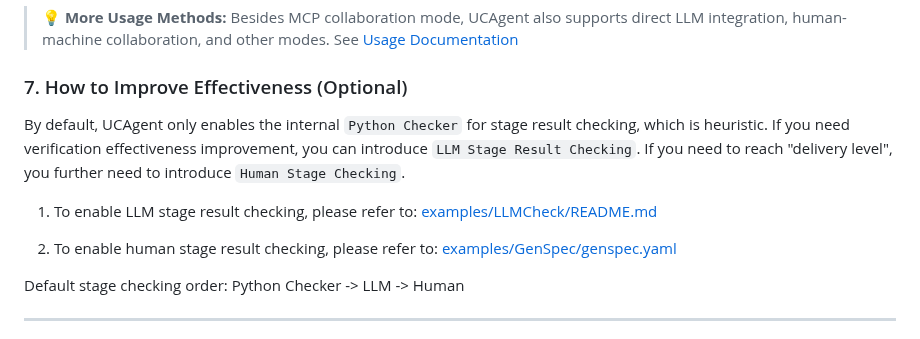
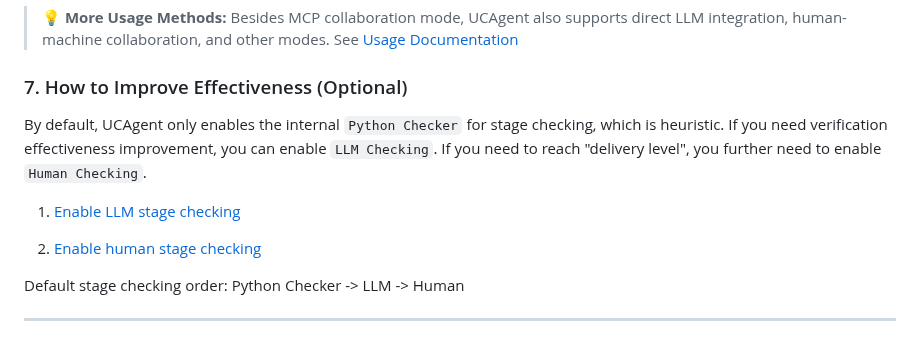
Before and after one commit to XS-MLVP/UCAgent, a Markdown page: README.en.md, the part around the change. Rendered like a GitHub page.

Commit message:
docs: update stage checking descriptions and links

```diff
--- a/README.en.md
+++ b/README.en.md
@@ -108,11 +108,11 @@ qwen
 
 ### 7. How to Improve Effectiveness (Optional)
 
-By default, UCAgent only enables the internal `Python Checker` for stage result checking, which is heuristic. If you need verification effectiveness improvement, you can introduce `LLM Stage Result Checking`. If you need to reach "delivery level", you further need to introduce `Human Stage Checking`.
+By default, UCAgent only enables the internal `Python Checker` for stage checking, which is heuristic. If you need verification effectiveness improvement, you can enable `LLM Checking`. If you need to reach "delivery level", you further need to enable `Human Checking`.
 
-1. To enable LLM stage result checking, please refer to: [examples/LLMCheck/README.md](examples/LLMCheck/README.md)
+1. [Enable LLM stage checking](/examples/LLMCheck/README.md)
 
-2. To enable human stage result checking, please refer to: [examples/GenSpec/genspec.yaml](examples/GenSpec/genspec.yaml)
+2. [Enable human stage checking](https://ucagent.open-verify.cc/content/02_usage/02_assit/)
 
 Default stage checking order: Python Checker -> LLM -> Human
 
```
Also changed, not shown: README.zh.md (+2 -2 lines).
